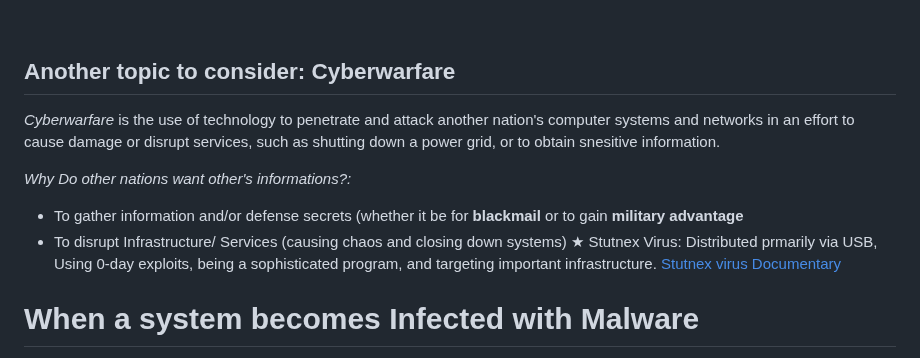
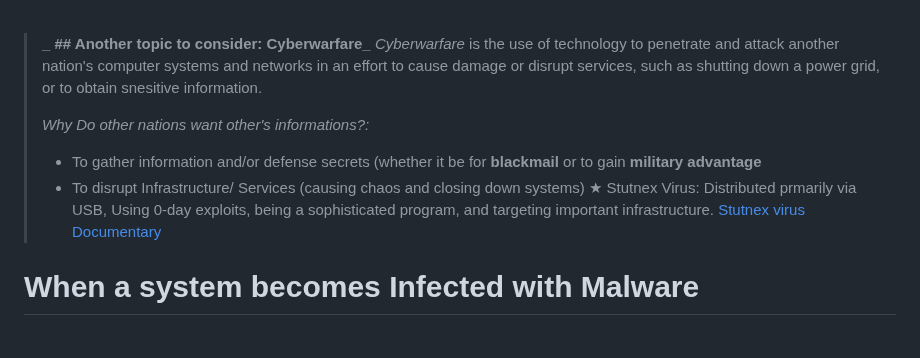
Before and after one commit to conie151/conie151.github.io, a Markdown page: posts/Notes/TheAbsoluteBeginner'sGuideToCybersecurity.md, the part around the change. GitHub-like rendering.

```diff
--- a/posts/Notes/TheAbsoluteBeginner'sGuideToCybersecurity.md
+++ b/posts/Notes/TheAbsoluteBeginner'sGuideToCybersecurity.md
@@ -191,14 +191,16 @@ Companies who have had their data breached within the database could have:
 
 <br>
 
-## Another topic to consider: Cyberwarfare
-_Cyberwarfare_ is the use of technology to penetrate and attack another nation's computer systems and networks in an effort to cause damage or disrupt services, such as shutting down a power grid, or to obtain snesitive information.
+>**_ ## Another topic to consider: Cyberwarfare_**
+>_Cyberwarfare_ is the use of technology to penetrate and attack another nation's computer systems and networks in an effort to cause damage or disrupt services, such as shutting down a power grid, or to obtain snesitive information.
+>
+> _Why Do other nations want other's informations?:_
+>
+> - To gather information and/or defense secrets (whether it be for **blackmail** or to gain **military advantage**
+> - To disrupt Infrastructure/ Services (causing chaos and closing down systems)
+>  ★ Stutnex Virus: Distributed prmarily via USB, Using 0-day exploits, being a sophisticated program, and targeting important infrastructure. [Stutnex virus Documentary]()
 
-_Why Do other nations want other's informations?:_
 
-- To gather information and/or defense secrets (whether it be for **blackmail** or to gain **military advantage**
-- To disrupt Infrastructure/ Services (causing chaos and closing down systems)
-  ★ Stutnex Virus: Distributed prmarily via USB, Using 0-day exploits, being a sophisticated program, and targeting important infrastructure. [Stutnex virus Documentary]()
 
 # When a system becomes Infected with Malware
 _What are some common indicators that a system has become infected?_
```
